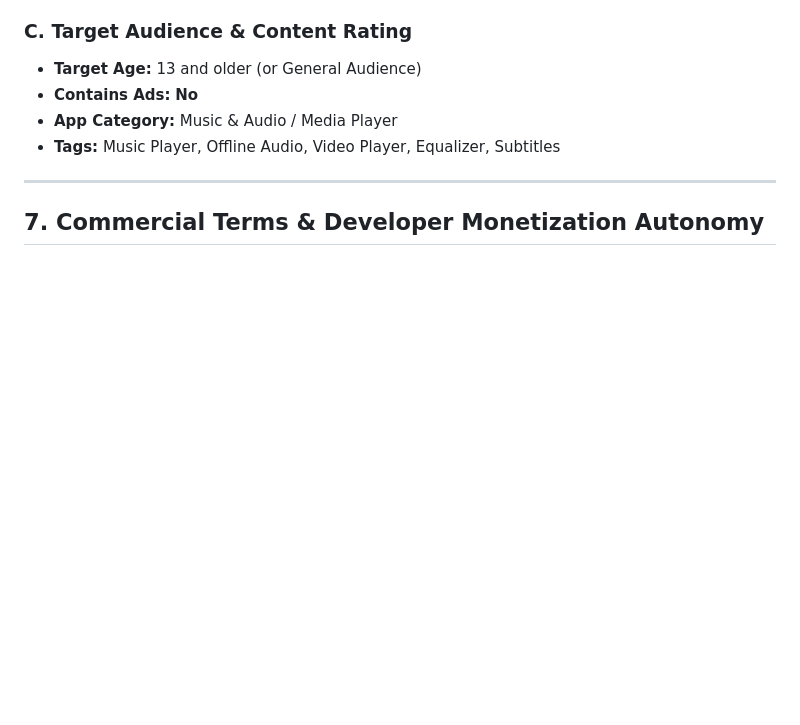
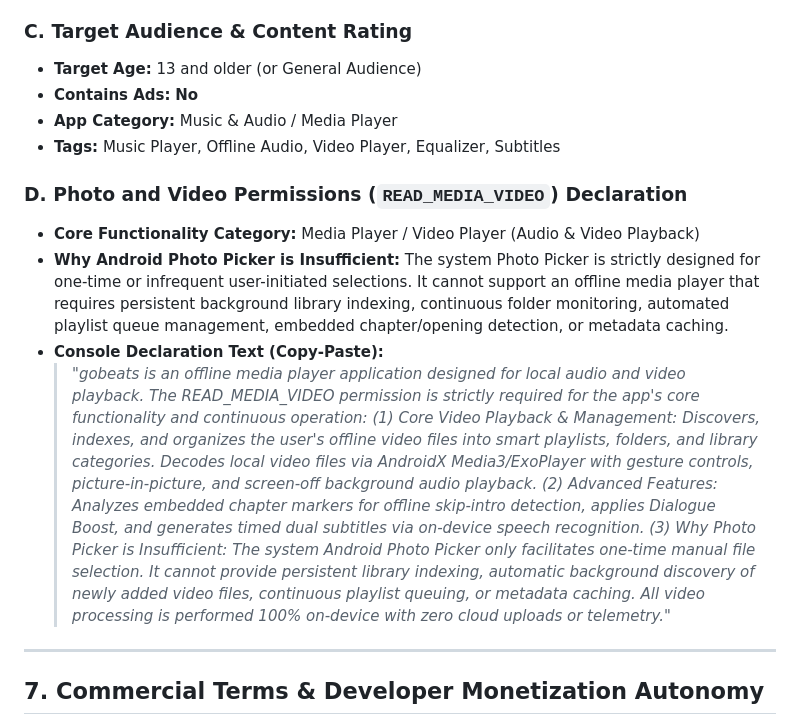
Before and after one commit to theheroayush/gobeats, a Markdown page: PlayStoreListing.md, the part around the change. Rendered like a GitHub page; blank space fills up the shorter version.

Commit message:
docs: add Google Play READ_MEDIA_VIDEO permission declaration justification

```diff
--- a/PlayStoreListing.md
+++ b/PlayStoreListing.md
@@ -136,6 +136,13 @@ When filling out the **Data Safety Questionnaire** in Google Play Console, answe
 - **App Category:** Music & Audio / Media Player
 - **Tags:** Music Player, Offline Audio, Video Player, Equalizer, Subtitles
 
+### D. Photo and Video Permissions (`READ_MEDIA_VIDEO`) Declaration
+- **Core Functionality Category:** Media Player / Video Player (Audio & Video Playback)
+- **Why Android Photo Picker is Insufficient:** The system Photo Picker is strictly designed for one-time or infrequent user-initiated selections. It cannot support an offline media player that requires persistent background library indexing, continuous folder monitoring, automated playlist queue management, embedded chapter/opening detection, or metadata caching.
+- **Console Declaration Text (Copy-Paste):**
+  > *"gobeats is an offline media player application designed for local audio and video playback. The READ_MEDIA_VIDEO permission is strictly required for the app's core functionality and continuous operation: (1) Core Video Playback & Management: Discovers, indexes, and organizes the user's offline video files into smart playlists, folders, and library categories. Decodes local video files via AndroidX Media3/ExoPlayer with gesture controls, picture-in-picture, and screen-off background audio playback. (2) Advanced Features: Analyzes embedded chapter markers for offline skip-intro detection, applies Dialogue Boost, and generates timed dual subtitles via on-device speech recognition. (3) Why Photo Picker is Insufficient: The system Android Photo Picker only facilitates one-time manual file selection. It cannot provide persistent library indexing, automatic background discovery of newly added video files, continuous playlist queuing, or metadata caching. All video processing is performed 100% on-device with zero cloud uploads or telemetry."*
+
+
 ---
 
 ## 7. Commercial Terms & Developer Monetization Autonomy
```
